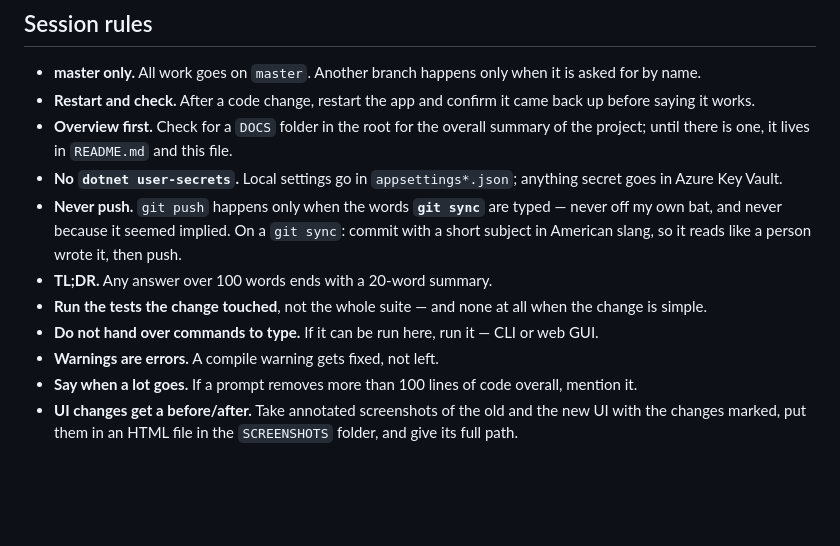
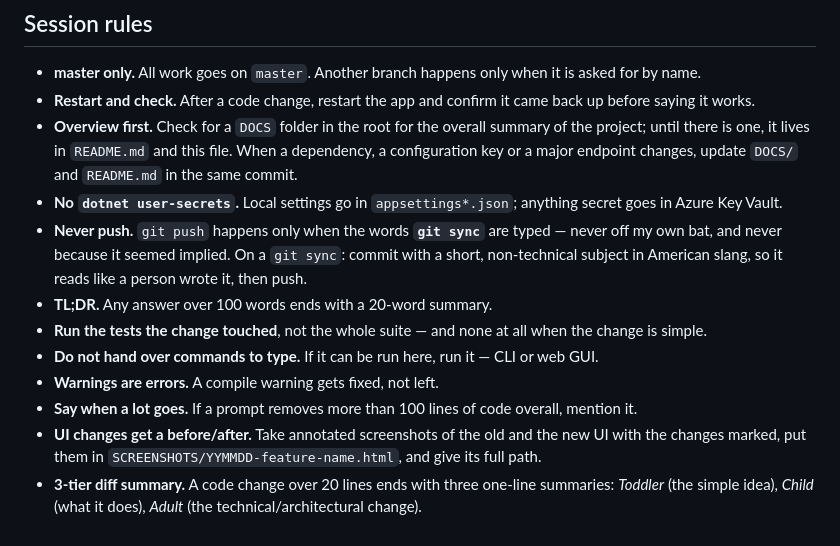
Before and after one commit to punkouter26/PoFightJudge, a Markdown page: AGENTS.md, the part around the change. Drawn GitHub-style; blank space fills up the shorter version.

Commit message:
docs: session rules gain docs sync, dated screenshot names and a 3-tier diff summary
Co-Authored-By: Claude Opus 5.5 <noreply@anthropic.com>

```diff
--- a/AGENTS.md
+++ b/AGENTS.md
@@ -130,10 +130,11 @@ running when the wire format or a schema changes, and not otherwise.
 - **master only.** All work goes on `master`. Another branch happens only when it is asked for by name.
 - **Restart and check.** After a code change, restart the app and confirm it came back up before saying it works.
 - **Overview first.** Check for a `DOCS` folder in the root for the overall summary of the project; until there
-  is one, it lives in `README.md` and this file.
+  is one, it lives in `README.md` and this file. When a dependency, a configuration key or a major endpoint
+  changes, update `DOCS/` and `README.md` in the same commit.
 - **No `dotnet user-secrets`.** Local settings go in `appsettings*.json`; anything secret goes in Azure Key Vault.
 - **Never push.** `git push` happens only when the words **`git sync`** are typed — never off my own bat,
-  and never because it seemed implied. On a `git sync`: commit with a short subject in American slang, so
+  and never because it seemed implied. On a `git sync`: commit with a short, non-technical subject in American slang, so
   it reads like a person wrote it, then push.
 - **TL;DR.** Any answer over 100 words ends with a 20-word summary.
 - **Run the tests the change touched**, not the whole suite — and none at all when the change is simple.
@@ -141,4 +142,6 @@ running when the wire format or a schema changes, and not otherwise.
 - **Warnings are errors.** A compile warning gets fixed, not left.
 - **Say when a lot goes.** If a prompt removes more than 100 lines of code overall, mention it.
 - **UI changes get a before/after.** Take annotated screenshots of the old and the new UI with the changes
-  marked, put them in an HTML file in the `SCREENSHOTS` folder, and give its full path.
+  marked, put them in `SCREENSHOTS/YYMMDD-feature-name.html`, and give its full path.
+- **3-tier diff summary.** A code change over 20 lines ends with three one-line summaries: *Toddler* (the
+  simple idea), *Child* (what it does), *Adult* (the technical/architectural change).
```
Also changed, not shown: CLAUDE.md (+6 -3 lines).
